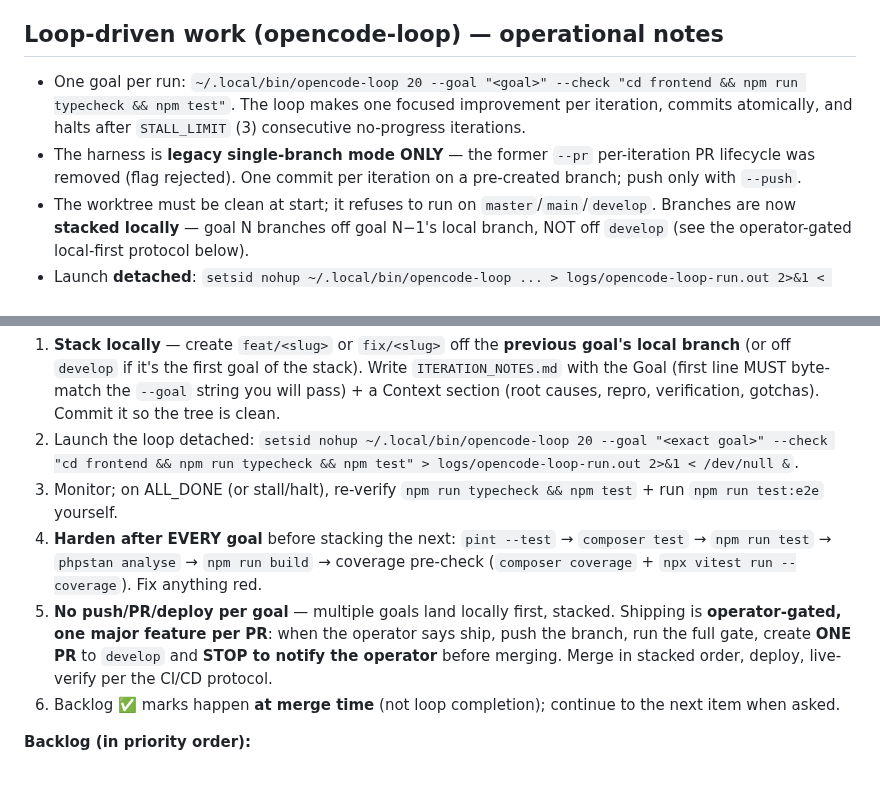
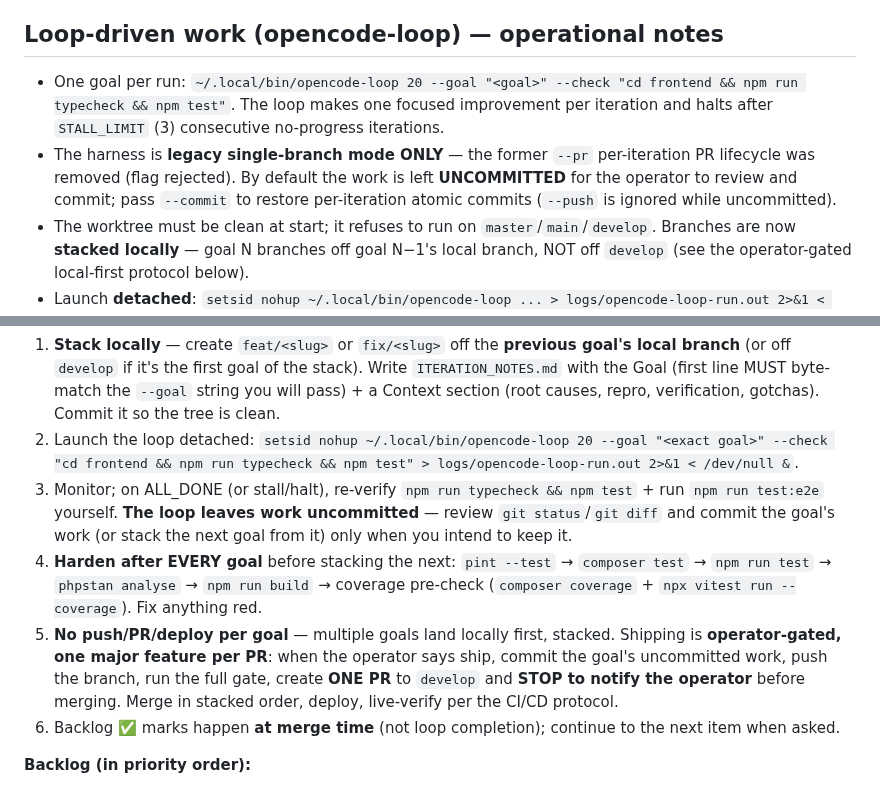
Before and after one commit to alaw989/vp-whiteboard, a Markdown page: AGENTS.md, 2 parts joined by grey strips. Drawn GitHub-style.

Commit message:
docs: loop leaves work uncommitted by default; --commit opts back in

```diff
--- a/AGENTS.md
+++ b/AGENTS.md
@@ -185,8 +185,8 @@ Every change ships through this exact pipeline. Run tests locally before submitt
 
 ## Loop-driven work (opencode-loop) — operational notes
 
-- One goal per run: `~/.local/bin/opencode-loop 20 --goal "<goal>" --check "cd frontend && npm run typecheck && npm test"`. The loop makes one focused improvement per iteration, commits atomically, and halts after `STALL_LIMIT` (3) consecutive no-progress iterations.
-- The harness is **legacy single-branch mode ONLY** — the former `--pr` per-iteration PR lifecycle was removed (flag rejected). One commit per iteration on a pre-created branch; push only with `--push`.
+- One goal per run: `~/.local/bin/opencode-loop 20 --goal "<goal>" --check "cd frontend && npm run typecheck && npm test"`. The loop makes one focused improvement per iteration and halts after `STALL_LIMIT` (3) consecutive no-progress iterations.
+- The harness is **legacy single-branch mode ONLY** — the former `--pr` per-iteration PR lifecycle was removed (flag rejected). By default the work is left **UNCOMMITTED** for the operator to review and commit; pass `--commit` to restore per-iteration atomic commits (`--push` is ignored while uncommitted).
 - The worktree must be clean at start; it refuses to run on `master`/`main`/`develop`. Branches are now **stacked locally** — goal N branches off goal N−1's local branch, NOT off `develop` (see the operator-gated local-first protocol below).
 - Launch **detached**: `setsid nohup ~/.local/bin/opencode-loop ... > logs/opencode-loop-run.out 2>&1 < /dev/null &`. A plain `&` job dies if the launching shell's process group is reaped (e.g. a monitoring command hitting its timeout). Never `pkill -f "opencode-loop"` or `pkill -f "server/ws-server.js"` broadly — the pattern matches the invoking shell itself.
 - The `--check` runs from the repo root (harness fixed Aug 2026) and writes to `logs/opencode-loop-*/iter-N.check.log`. A failed check is a real gate — do NOT ship a stalled iteration without re-running the check yourself.
@@ -199,9 +199,9 @@ Every change ships through this exact pipeline. Run tests locally before submitt
 
 1. **Stack locally** — create `feat/<slug>` or `fix/<slug>` off the **previous goal's local branch** (or off `develop` if it's the first goal of the stack). Write `ITERATION_NOTES.md` with the Goal (first line MUST byte-match the `--goal` string you will pass) + a Context section (root causes, repro, verification, gotchas). Commit it so the tree is clean.
 2. Launch the loop detached: `setsid nohup ~/.local/bin/opencode-loop 20 --goal "<exact goal>" --check "cd frontend && npm run typecheck && npm test" > logs/opencode-loop-run.out 2>&1 < /dev/null &`.
-3. Monitor; on ALL_DONE (or stall/halt), re-verify `npm run typecheck && npm test` + run `npm run test:e2e` yourself.
+3. Monitor; on ALL_DONE (or stall/halt), re-verify `npm run typecheck && npm test` + run `npm run test:e2e` yourself. **The loop leaves work uncommitted** — review `git status`/`git diff` and commit the goal's work (or stack the next goal from it) only when you intend to keep it.
 4. **Harden after EVERY goal** before stacking the next: `pint --test` → `composer test` → `npm run test` → `phpstan analyse` → `npm run build` → coverage pre-check (`composer coverage` + `npx vitest run --coverage`). Fix anything red.
-5. **No push/PR/deploy per goal** — multiple goals land locally first, stacked. Shipping is **operator-gated, one major feature per PR**: when the operator says ship, push the branch, run the full gate, create **ONE PR** to `develop` and **STOP to notify the operator** before merging. Merge in stacked order, deploy, live-verify per the CI/CD protocol.
+5. **No push/PR/deploy per goal** — multiple goals land locally first, stacked. Shipping is **operator-gated, one major feature per PR**: when the operator says ship, commit the goal's uncommitted work, push the branch, run the full gate, create **ONE PR** to `develop` and **STOP to notify the operator** before merging. Merge in stacked order, deploy, live-verify per the CI/CD protocol.
 6. Backlog ✅ marks happen **at merge time** (not loop completion); continue to the next item when asked.
 
 **Backlog (in priority order):**
```
